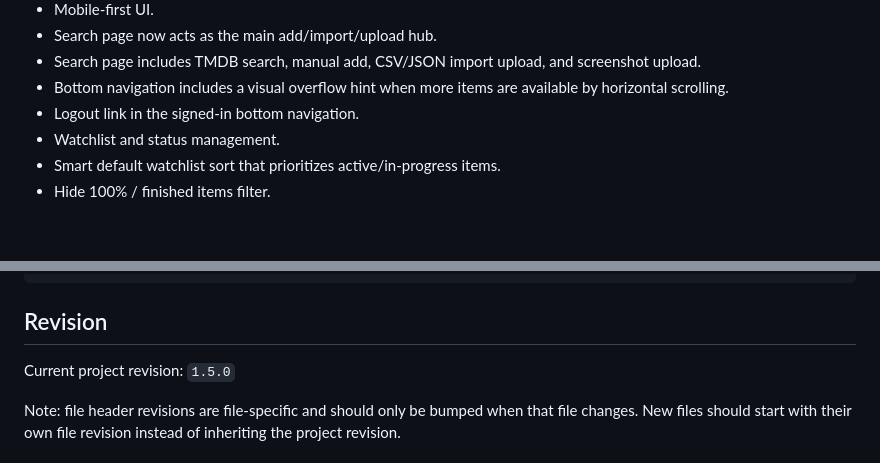
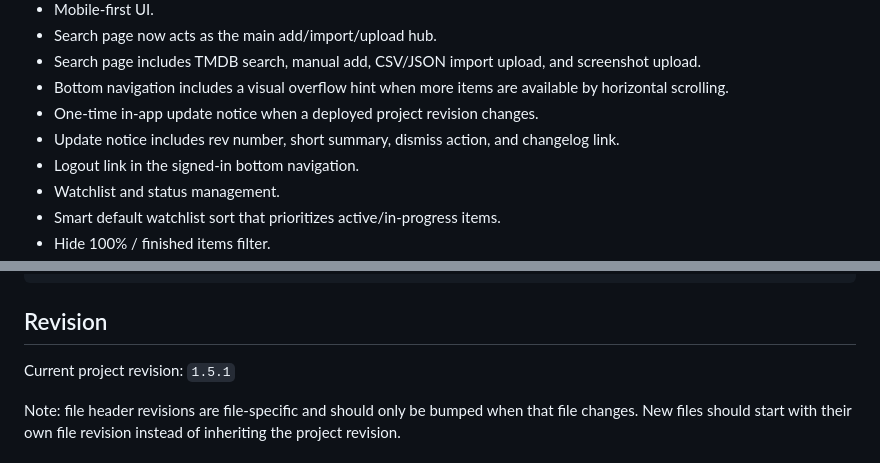
Before and after one commit to jasrasr/website, a Markdown page: tv-binge-board/README.md, 2 parts joined by grey strips. GitHub-like rendering; blank space fills up the shorter version.

```diff
--- a/tv-binge-board/README.md
+++ b/tv-binge-board/README.md
@@ -59,6 +59,8 @@ Matt's later testing also shaped rev 1.5.0: a spoiler-safe text-only episode lis
 - Search page now acts as the main add/import/upload hub.
 - Search page includes TMDB search, manual add, CSV/JSON import upload, and screenshot upload.
 - Bottom navigation includes a visual overflow hint when more items are available by horizontal scrolling.
+- One-time in-app update notice when a deployed project revision changes.
+- Update notice includes rev number, short summary, dismiss action, and changelog link.
 - Logout link in the signed-in bottom navigation.
 - Watchlist and status management.
 - Smart default watchlist sort that prioritizes active/in-progress items.
@@ -297,7 +312,7 @@ data/**/*.tmp.*
 
 ## Revision
 
-Current project revision: `1.5.0`
+Current project revision: `1.5.1`
 
 Note: file header revisions are file-specific and should only be bumped when that file changes. New files should start with their own file revision instead of inheriting the project revision.
 
```
Also changed, not shown: other parts of tv-binge-board/README.md (+16 -3 lines).
